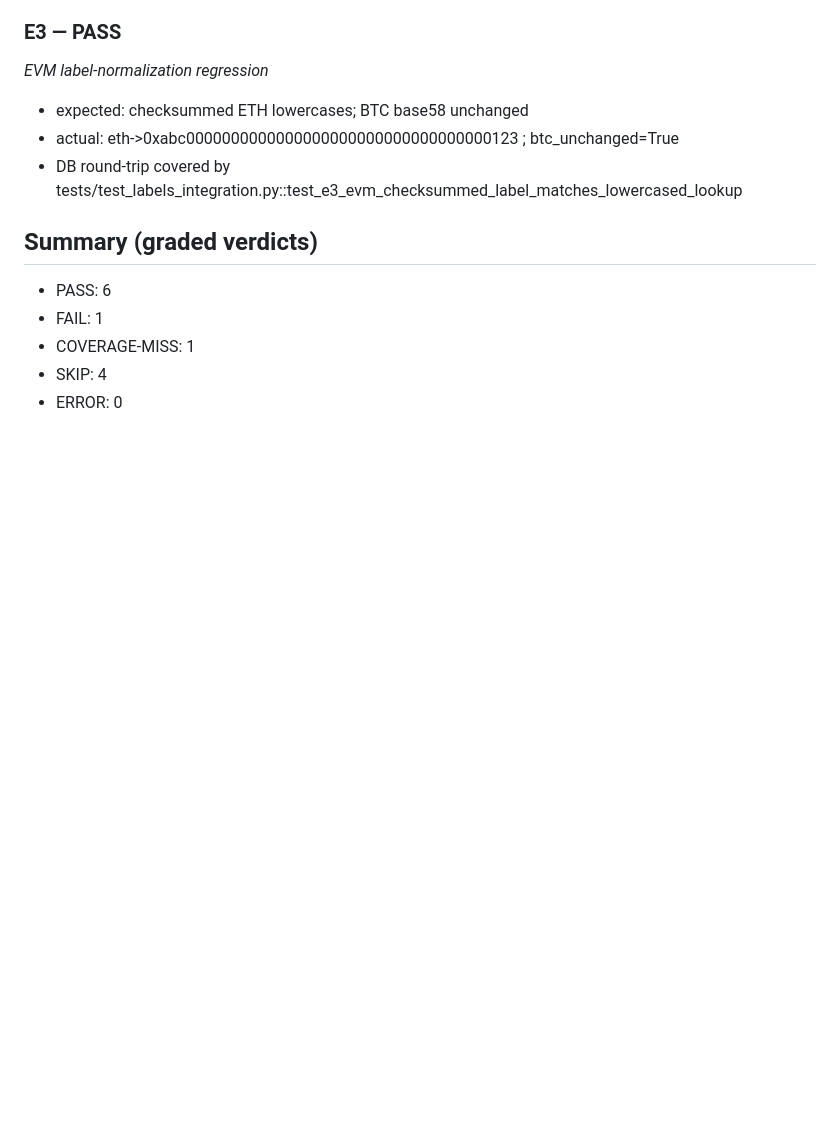
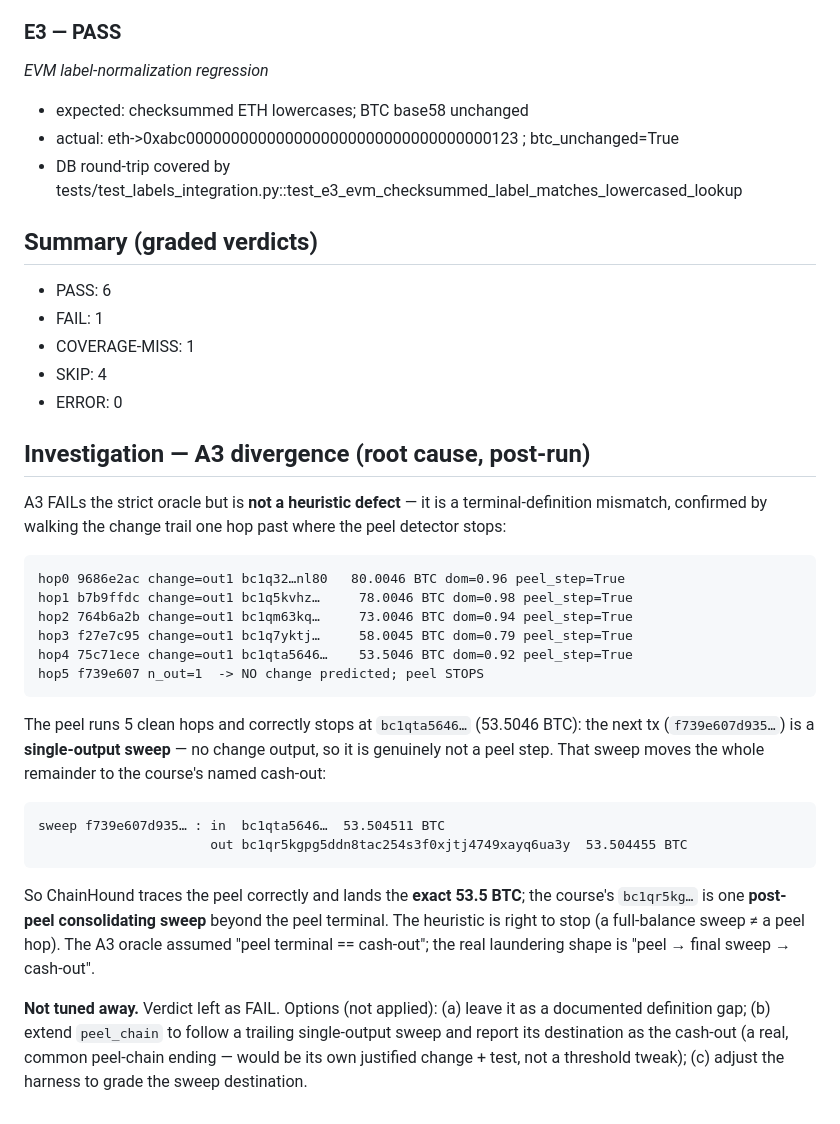
Before and after one commit to Hungr-yy/ChainHound, a Markdown page: docs/VALIDATION.md, the part around the change. Drawn GitHub-style; blank space fills up the shorter version.

Commit message:
docs(validation): record A3 root cause — peel + post-peel sweep to cash-out
Dig confirms A3 is a terminal-definition mismatch, not a heuristic defect: the
peel runs 5 clean hops to bc1qta5646... (53.5046 BTC) and correctly stops (the
next tx is a 1-output sweep, not a peel step); that sweep (f739e607d935...) moves
53.50 BTC to the course's named cash-out bc1qr5kg.... Verdict left FAIL, not
tuned; options recorded.

Co-Authored-By: Claude Opus 4.8 (1M context) <noreply@anthropic.com>

````diff
--- a/docs/VALIDATION.md
+++ b/docs/VALIDATION.md
@@ -87,3 +87,40 @@ _EVM label-normalization regression_
 - COVERAGE-MISS: 1
 - SKIP: 4
 - ERROR: 0
+
+## Investigation — A3 divergence (root cause, post-run)
+
+A3 FAILs the strict oracle but is **not a heuristic defect** — it is a
+terminal-definition mismatch, confirmed by walking the change trail one hop past
+where the peel detector stops:
+
+```
+hop0 9686e2ac change=out1 bc1q32…nl80   80.0046 BTC dom=0.96 peel_step=True
+hop1 b7b9ffdc change=out1 bc1q5kvhz…     78.0046 BTC dom=0.98 peel_step=True
+hop2 764b6a2b change=out1 bc1qm63kq…     73.0046 BTC dom=0.94 peel_step=True
+hop3 f27e7c95 change=out1 bc1q7yktj…     58.0045 BTC dom=0.79 peel_step=True
+hop4 75c71ece change=out1 bc1qta5646…    53.5046 BTC dom=0.92 peel_step=True
+hop5 f739e607 n_out=1  -> NO change predicted; peel STOPS
+```
+
+The peel runs 5 clean hops and correctly stops at `bc1qta5646…` (53.5046 BTC):
+the next tx (`f739e607d935…`) is a **single-output sweep** — no change output, so
+it is genuinely not a peel step. That sweep moves the whole remainder to the
+course's named cash-out:
+
+```
+sweep f739e607d935… : in  bc1qta5646…  53.504511 BTC
+                      out bc1qr5kgpg5ddn8tac254s3f0xjtj4749xayq6ua3y  53.504455 BTC
+```
+
+So ChainHound traces the peel correctly and lands the **exact 53.5 BTC**; the
+course's `bc1qr5kg…` is one **post-peel consolidating sweep** beyond the peel
+terminal. The heuristic is right to stop (a full-balance sweep ≠ a peel hop). The
+A3 oracle assumed "peel terminal == cash-out"; the real laundering shape is
+"peel → final sweep → cash-out".
+
+**Not tuned away.** Verdict left as FAIL. Options (not applied): (a) leave it as a
+documented definition gap; (b) extend `peel_chain` to follow a trailing
+single-output sweep and report its destination as the cash-out (a real, common
+peel-chain ending — would be its own justified change + test, not a threshold
+tweak); (c) adjust the harness to grade the sweep destination.
````
